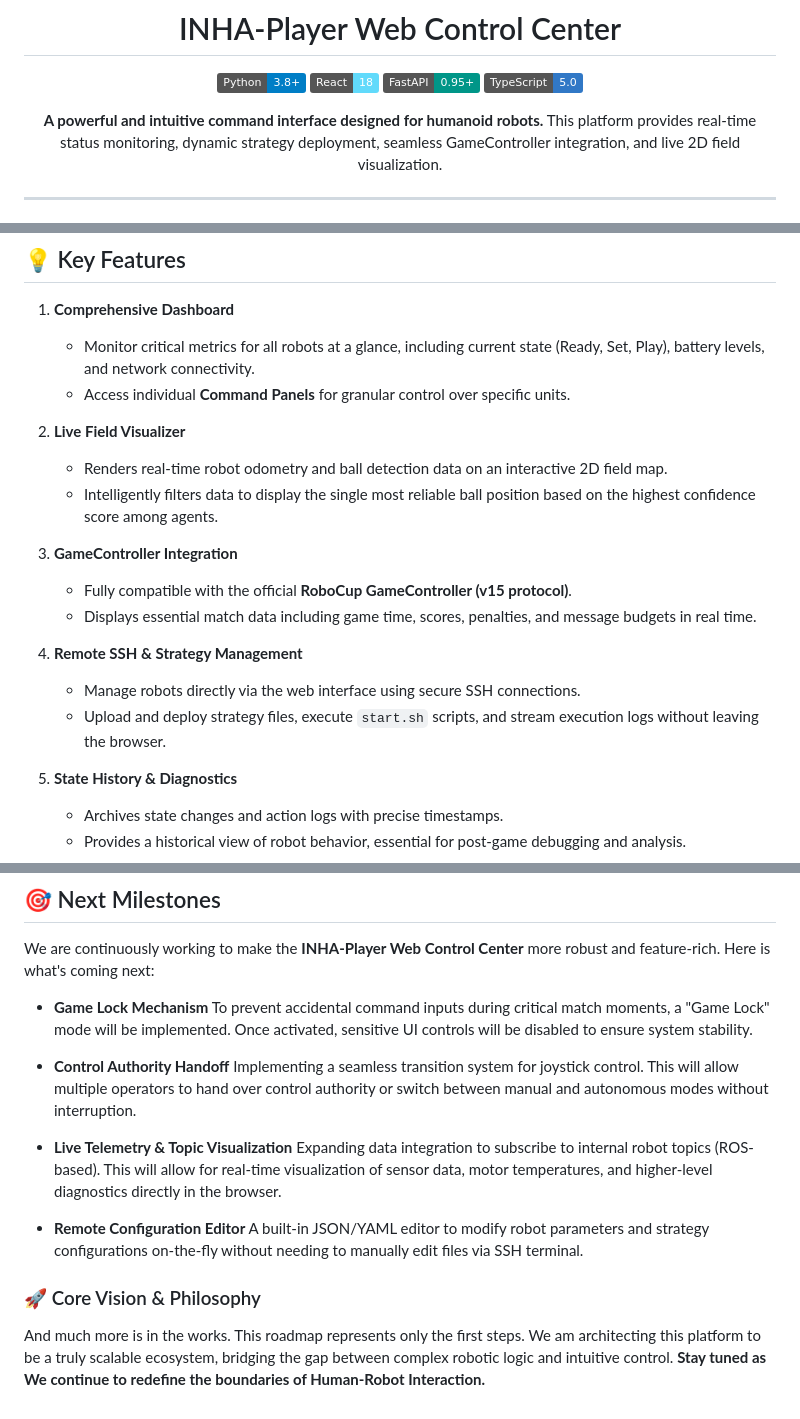
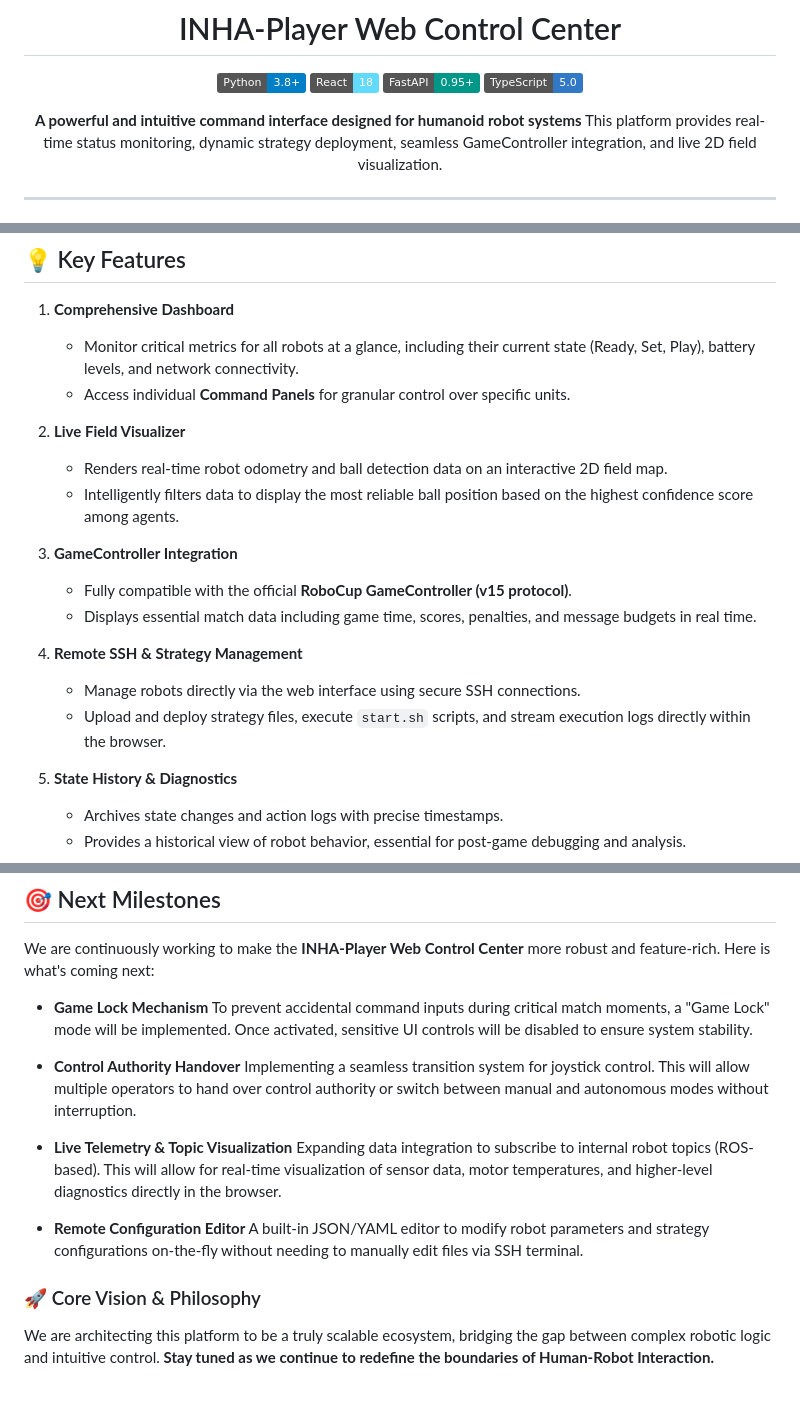
Before and after one commit to Inha-united-soccer/INHA_GUI, a Markdown page: readme.md, 3 parts joined by grey strips. Drawn GitHub-style; badges without logos.

```diff
--- a/readme.md
+++ b/readme.md
@@ -7,7 +7,7 @@
 ![FastAPI](https://img.shields.io/badge/FastAPI-0.95%2B-009688?logo=fastapi&logoColor=white)
 ![TypeScript](https://img.shields.io/badge/TypeScript-5.0-3178C6?logo=typescript&logoColor=white)
 
-**A powerful and intuitive command interface designed for humanoid robots.**
+**A powerful and intuitive command interface designed for humanoid robot systems**
 This platform provides real-time status monitoring, dynamic strategy deployment, seamless GameController integration, and live 2D field visualization.
 
 ---
@@ -31,12 +31,12 @@ This platform provides real-time status monitoring, dynamic strategy deployment,
 ## 💡 Key Features
 
 1.  **Comprehensive Dashboard**
-    -   Monitor critical metrics for all robots at a glance, including current state (Ready, Set, Play), battery levels, and network connectivity.
+    -   Monitor critical metrics for all robots at a glance, including their current state (Ready, Set, Play), battery levels, and network connectivity.
     -   Access individual **Command Panels** for granular control over specific units.
 
 2.  **Live Field Visualizer**
     -   Renders real-time robot odometry and ball detection data on an interactive 2D field map.
-    -   Intelligently filters data to display the single most reliable ball position based on the highest confidence score among agents.
+    -   Intelligently filters data to display the most reliable ball position based on the highest confidence score among agents.
 
 3.  **GameController Integration**
     -   Fully compatible with the official **RoboCup GameController (v15 protocol)**.
@@ -44,7 +44,7 @@ This platform provides real-time status monitoring, dynamic strategy deployment,
 
 4.  **Remote SSH & Strategy Management**
     -   Manage robots directly via the web interface using secure SSH connections.
-    -   Upload and deploy strategy files, execute `start.sh` scripts, and stream execution logs without leaving the browser.
+    -   Upload and deploy strategy files, execute `start.sh` scripts, and stream execution logs directly within the browser.
 
 5.  **State History & Diagnostics**
     -   Archives state changes and action logs with precise timestamps.
@@ -107,12 +107,12 @@ We are continuously working to make the **INHA-Player Web Control Center** more
 
 * **Game Lock Mechanism** To prevent accidental command inputs during critical match moments, a "Game Lock" mode will be implemented. Once activated, sensitive UI controls will be disabled to ensure system stability.
 
-* **Control Authority Handoff** Implementing a seamless transition system for joystick control. This will allow multiple operators to hand over control authority or switch between manual and autonomous modes without interruption.
+* **Control Authority Handover** Implementing a seamless transition system for joystick control. This will allow multiple operators to hand over control authority or switch between manual and autonomous modes without interruption.
 
 * **Live Telemetry & Topic Visualization** Expanding data integration to subscribe to internal robot topics (ROS-based). This will allow for real-time visualization of sensor data, motor temperatures, and higher-level diagnostics directly in the browser.
 
 * **Remote Configuration Editor** A built-in JSON/YAML editor to modify robot parameters and strategy configurations on-the-fly without needing to manually edit files via SSH terminal.
 
 ### 🚀 Core Vision & Philosophy
-And much more is in the works. This roadmap represents only the first steps. We am architecting this platform to be a truly scalable ecosystem, bridging the gap between complex robotic logic and intuitive control.</br>
-**Stay tuned as We continue to redefine the boundaries of Human-Robot Interaction.**
+We are architecting this platform to be a truly scalable ecosystem, bridging the gap between complex robotic logic and intuitive control.</br>
+**Stay tuned as we continue to redefine the boundaries of Human-Robot Interaction.**
```
